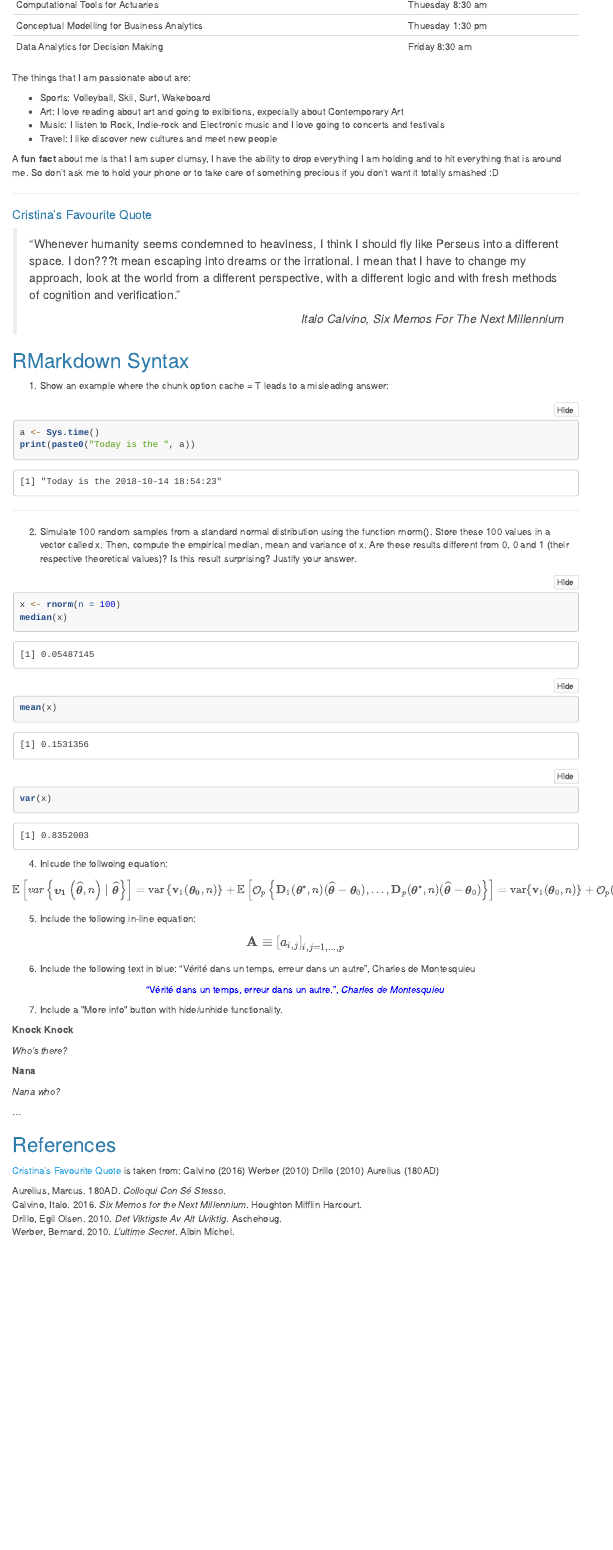
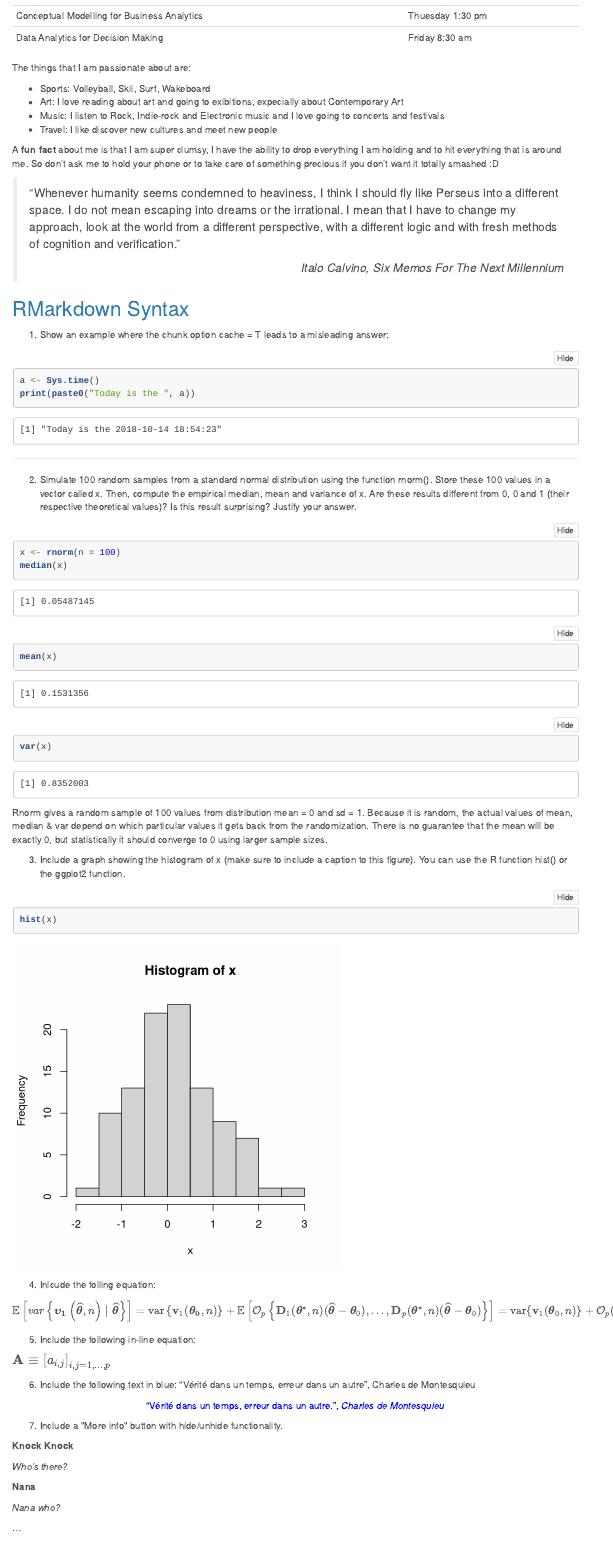
Before and after one commit to crimono/ptds2018hm1, an R Markdown document (hw1.Rmd): the page in a window 1100 px wide, from 760 px down before the commit and from 810 px down after it. Rendered offline with R 4.5, knitr and Pandoc, with nearby package versions; folded parts are opened; code that draws random numbers runs with fixed seeds of ours; menus at the side of the page are left out.

Commit message:
Add personal Picture, Histogram and last adjustment

````diff
--- a/hw1.Rmd
+++ b/hw1.Rmd
@@ -64,11 +66,7 @@
 
 A **fun fact** about me is that I am super clumsy, I have the ability to drop everything I am holding and to hit everything that is around me. So don't ask me to hold your phone or to take care of something precious if you don't want it totally smashed :D
 
----
-
-#### Cristina's Favourite Quote {#sec-include}
-
-> "Whenever humanity seems condemned to heaviness, I think I should fly like Perseus into a different space. I don???t mean escaping into dreams or the irrational. I mean that I have to change my approach, look at the world from a different perspective, with a different logic and with fresh methods of cognition and verification."
+> "Whenever humanity seems condemned to heaviness, I think I should fly like Perseus into a different space. I do not mean escaping into dreams or the irrational. I mean that I have to change my approach, look at the world from a different perspective, with a different logic and with fresh methods of cognition and verification."
 >
 > <p style="text-align:right;"><cite>Italo Calvino, Six Memos For The Next Millennium</cite></p>
 
@@ -224,7 +223,16 @@
 var(x)
 ```
 
-4. Inlcude the follwoing equation:
+Rnorm gives a random sample of 100 values from distribution mean = 0 and sd = 1. Because it is random, the actual values of mean, median & var depend on which particular values it gets back from the randomization.
+There is no guarantee that the mean will be exactly 0, but statistically it should converge to 0 using larger sample sizes.
+
+3. Include a graph showing the histogram of x (make sure to include a caption to this figure). You can use the R function hist() or the ggplot2 function.
+
+```{r, echo = TRUE, fig.width = 5, fig.height = 5, fig.align = TRUE}
+hist(x)
+```
+
+4. Inlcude the folling equation:
 
 $$\mathbb{E} \left[ var \left\{ \boldsymbol{\upsilon_1}
 \left(\boldsymbol{\widehat\theta}, n \right) \mid \boldsymbol{\widehat\theta}
@@ -341,7 +349,6 @@
 
 ## References
 
-[Cristina's Favourite Quote](#sec-include) is taken from:
 @ItaloCalvino
 @werber2010ultime
 @Drillo2010
````
Also changed, not shown: Cristina.JPG (added), hw1_files/figure-html/unnamed-chunk-3-1.png (added), hw1.Rmd (7 more changed lines), 3 other files.
